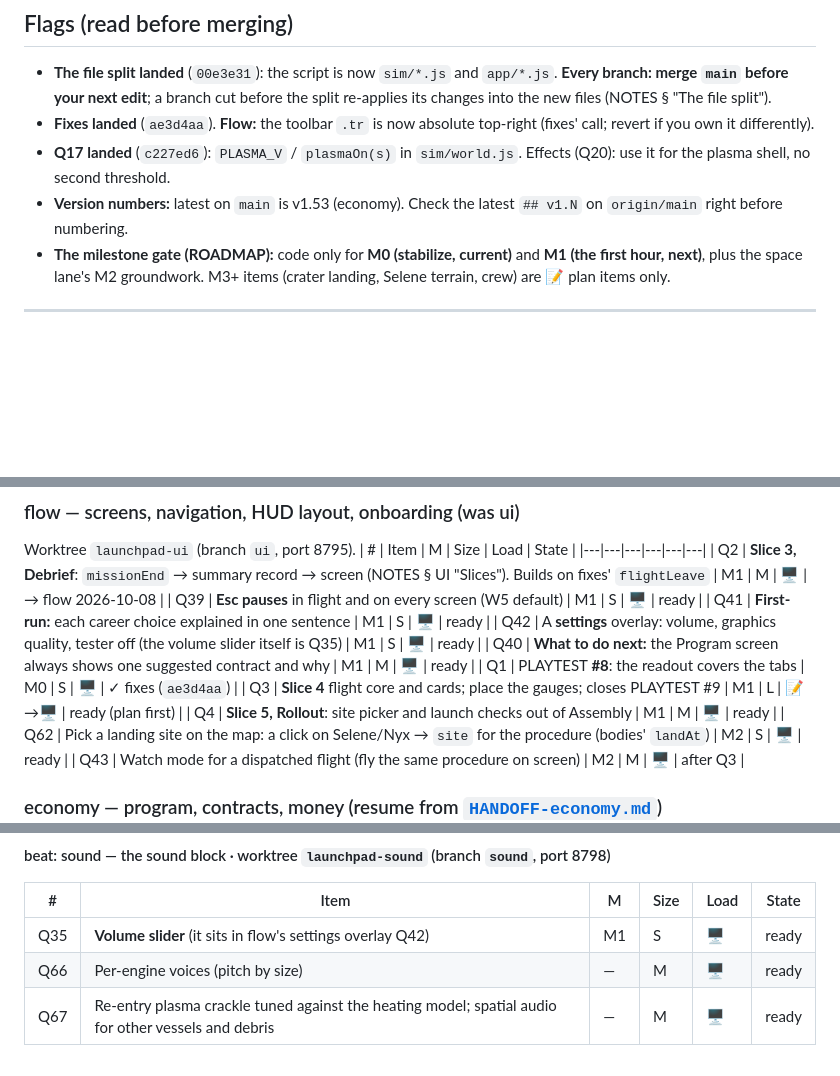
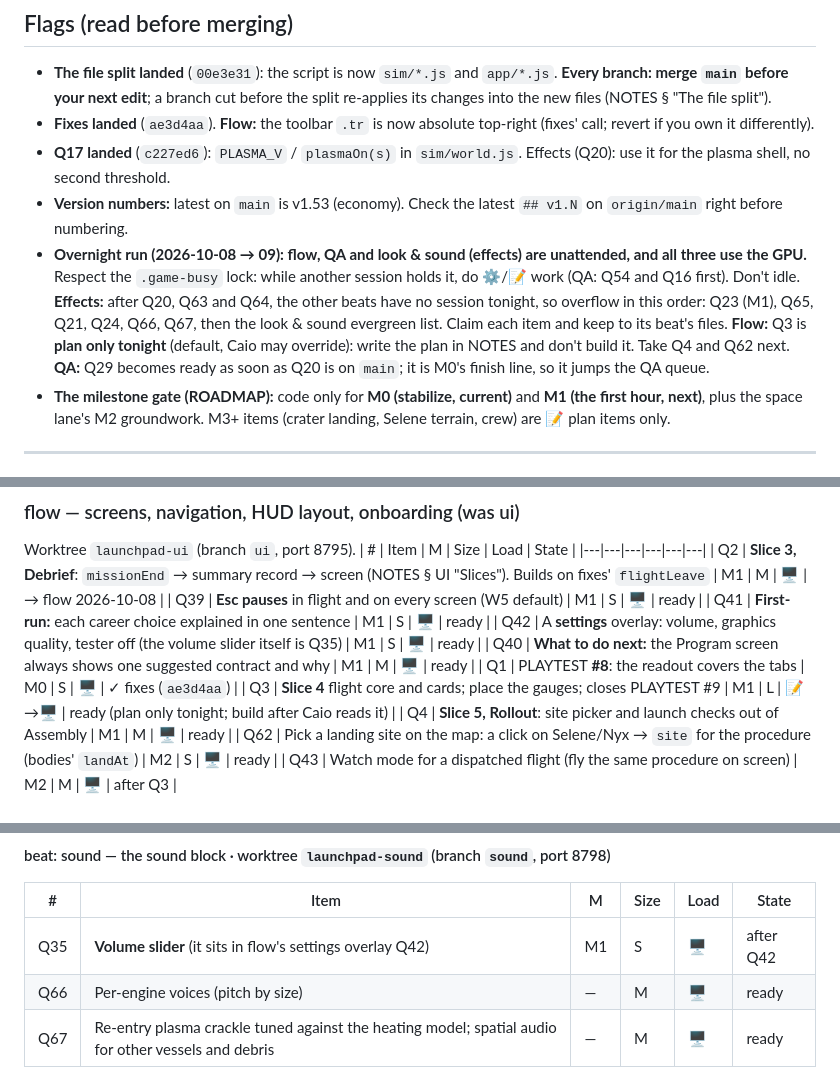
Before and after one commit to caio-camargo/explorations, a Markdown page: explorations/launchpad/QUEUE.md, 3 parts joined by grey strips. Rendered like a GitHub page; blank space fills up the shorter version.

Commit message:
Queue 0.1.5: overnight-run flag (GPU lock, effects overflow order, Q3 plan-only, Q29 priority); Q35 after Q42
Co-Authored-By: Claude Opus 5.5 <noreply@anthropic.com>

```diff
--- a/explorations/launchpad/QUEUE.md
+++ b/explorations/launchpad/QUEUE.md
@@ -57,6 +57,12 @@ the feedback I paste into PLAYTEST items.*
 - **Q17 landed** (`c227ed6`): `PLASMA_V` / `plasmaOn(s)` in `sim/world.js`. Effects (Q20): use it for the plasma shell, no
   second threshold.
 - **Version numbers:** latest on `main` is v1.53 (economy). Check the latest `## v1.N` on `origin/main` right before numbering.
+- **Overnight run (2026-10-08 → 09): flow, QA and look & sound (effects) are unattended, and all three use the GPU.**
+  Respect the `.game-busy` lock: while another session holds it, do ⚙/📝 work (QA: Q54 and Q16 first). Don't idle.
+  **Effects:** after Q20, Q63 and Q64, the other beats have no session tonight, so overflow in this order: Q23 (M1), Q65,
+  Q21, Q24, Q66, Q67, then the look & sound evergreen list. Claim each item and keep to its beat's files.
+  **Flow:** Q3 is **plan only tonight** (default, Caio may override): write the plan in NOTES and don't build it. Take Q4
+  and Q62 next. **QA:** Q29 becomes ready as soon as Q20 is on `main`; it is M0's finish line, so it jumps the QA queue.
 - **The milestone gate (ROADMAP):** code only for **M0 (stabilize, current)** and **M1 (the first hour, next)**, plus the
   space lane's M2 groundwork. M3+ items (crater landing, Selene terrain, crew) are 📝 plan items only.
 
@@ -78,7 +84,7 @@ Worktree `launchpad-ui` (branch `ui`, port 8795).
 | Q42 | A **settings** overlay: volume, graphics quality, tester off (the volume slider itself is Q35) | M1 | S | 🖥 | ready |
 | Q40 | **What to do next:** the Program screen always shows one suggested contract and why | M1 | M | 🖥 | ready |
 | Q1 | PLAYTEST **#8**: the readout covers the tabs | M0 | S | 🖥 | ✓ fixes (`ae3d4aa`) |
-| Q3 | **Slice 4** flight core and cards; place the gauges; closes PLAYTEST #9 | M1 | L | 📝→🖥 | ready (plan first) |
+| Q3 | **Slice 4** flight core and cards; place the gauges; closes PLAYTEST #9 | M1 | L | 📝→🖥 | ready (plan only tonight; build after Caio reads it) |
 | Q4 | **Slice 5, Rollout**: site picker and launch checks out of Assembly | M1 | M | 🖥 | ready |
 | Q62 | Pick a landing site on the map: a click on Selene/Nyx → `site` for the procedure (bodies' `landAt`) | M2 | S | 🖥 | ready |
 | Q43 | Watch mode for a dispatched flight (fly the same procedure on screen) | M2 | M | 🖥 | after Q3 |
@@ -162,7 +168,7 @@ Collisions between beats: `render()`'s pass order, shared shader helpers, bloom,
 #### beat: sound — the sound block · worktree `launchpad-sound` (branch `sound`, port 8798)
 | # | Item | M | Size | Load | State |
 |---|---|---|---|---|---|
-| Q35 | **Volume slider** (it sits in flow's settings overlay Q42) | M1 | S | 🖥 | ready |
+| Q35 | **Volume slider** (it sits in flow's settings overlay Q42) | M1 | S | 🖥 | after Q42 |
 | Q66 | Per-engine voices (pitch by size) | — | M | 🖥 | ready |
 | Q67 | Re-entry plasma crackle tuned against the heating model; spatial audio for other vessels and debris | — | M | 🖥 | ready |
 
```
Also changed, not shown: other parts of explorations/launchpad/QUEUE.md (+1 -1 lines).
